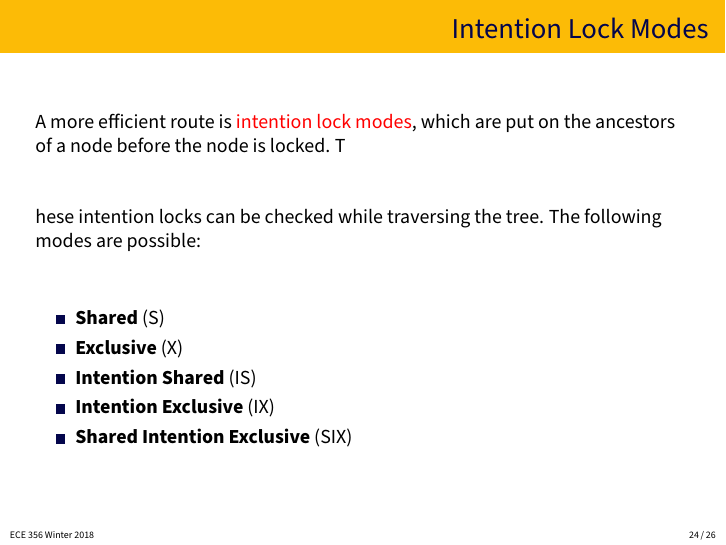
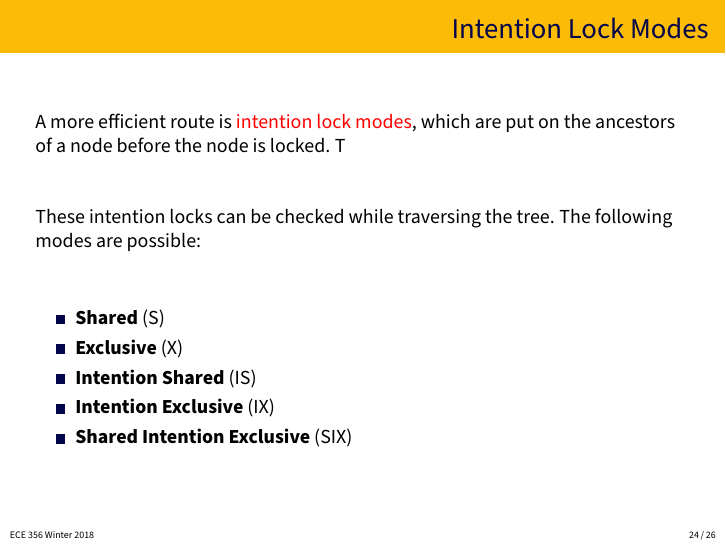
Before and after one commit to jzarnett/ece356, LaTeX slides (lectures/L25-slides.tex): page 24 of 26. Compiled offline with pdfLaTeX.

Commit message:
Lexture 25: Fix typo "hese" -> "These"

```diff
--- a/lectures/L25-slides.tex
+++ b/lectures/L25-slides.tex
@@ -291,7 +291,7 @@ In the database we could define multiple levels of granularity.
 
 A more efficient route is \alert{intention lock modes}, which are put on the ancestors of a node before the node is locked. T
 
-hese intention locks can be checked while traversing the tree. The following modes are possible:
+These intention locks can be checked while traversing the tree. The following modes are possible:
 
 \begin{itemize}
 	\item \textbf{Shared} (S)
```
